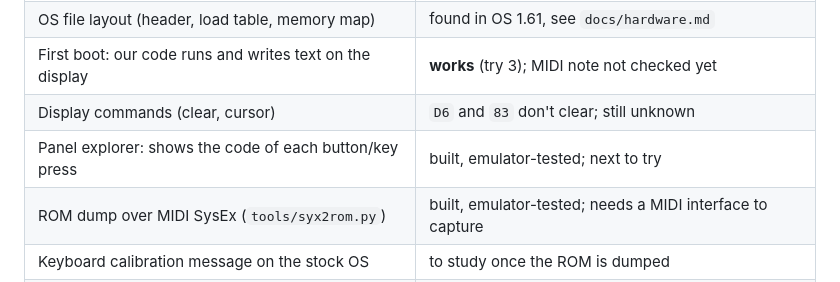
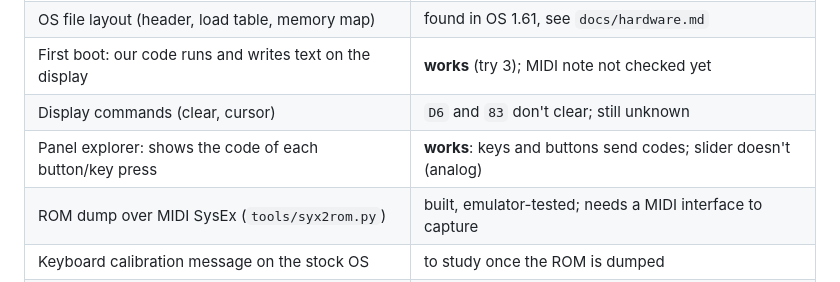
Before and after one commit to soursnake71/The-System, a Markdown page: asr10/README.md, the part around the change. GitHub-like rendering.

```diff
--- a/asr10/README.md
+++ b/asr10/README.md
@@ -19,7 +19,7 @@ switch off and boot your stock disk again. No chips are changed.
 | OS file layout (header, load table, memory map) | found in OS 1.61, see `docs/hardware.md` |
 | First boot: our code runs and writes text on the display | **works** (try 3); MIDI note not checked yet |
 | Display commands (clear, cursor) | `D6` and `83` don't clear; still unknown |
-| Panel explorer: shows the code of each button/key press | built, emulator-tested; next to try |
+| Panel explorer: shows the code of each button/key press | **works**: keys and buttons send codes; slider doesn't (analog) |
 | ROM dump over MIDI SysEx (`tools/syx2rom.py`) | built, emulator-tested; needs a MIDI interface to capture |
 | Keyboard calibration message on the stock OS | to study once the ROM is dumped |
 | Buttons, slider, keyboard | — |
```
Also changed, not shown: asr10/docs/hardware.md (+10 -0 lines).
